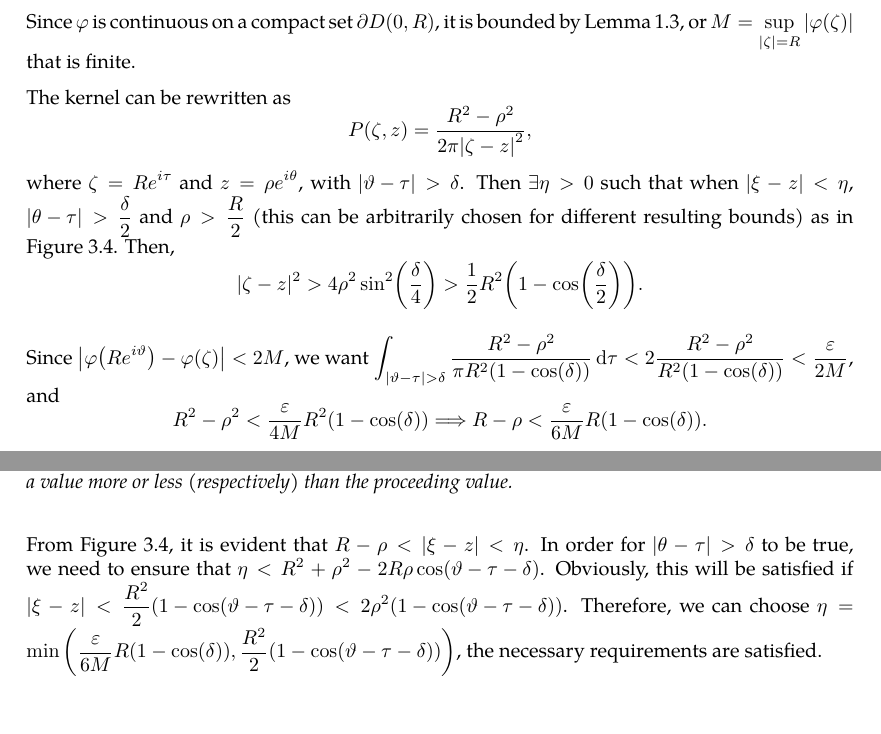
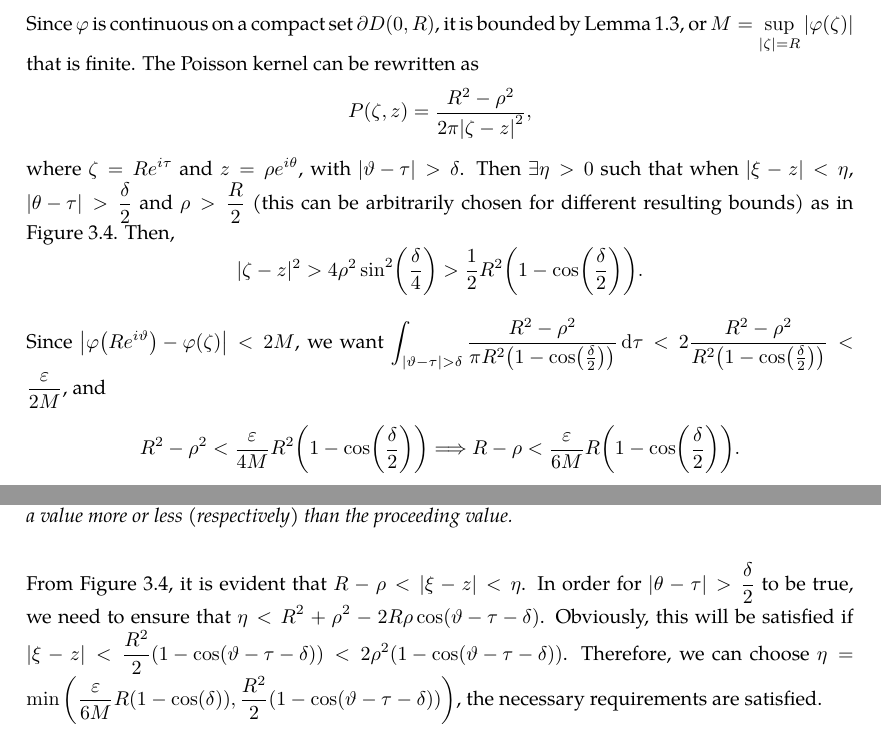
Before and after one commit to slipperking/complex-analysis-latex, a LaTeX document (main.tex): two parts of pages 62 and 63 of 64, joined at a grey line, cut so that both start at the same text, the shorter picture padded with empty space. Compiled offline with pdfLaTeX.

Commit message:
overleaf_to_git (Sun Jun 15 20:57:38 2025 -0700): update main.tex from r12601 to r12613

```diff
--- a/main.tex
+++ b/main.tex
@@ -1597,13 +1597,11 @@ A fundamental problem in the theory of partial differential equations is to find
         \end{tikzpicture}
         \caption{\(\zeta\), \(\xi\), and \(z\) when \(\abs{\vartheta-\tau}>\delta\), with angles and distances marked. The use of \(+\) and \(-\) denote a value more or less (respectively) than the proceeding value.}
         \label{fig:dirichletproblemwithlaplaceequationsolution_secondintegral}
-    \end{figure}Since \(\varphi\) is continuous on a compact set \(\partial D(0,R)\), it is bounded by \autoref{lemma:uniformcontinuousovercompactset}, or \(M=\sup_{\qty|\zeta|=R}\abs{\varphi(\zeta)}\) that is finite.
-
-    The kernel can be rewritten as \[P(\zeta,z)=\frac{R^2-\rho^2}{2\pi\qty|\zeta-z|^2},\]
+    \end{figure}Since \(\varphi\) is continuous on a compact set \(\partial D(0,R)\), it is bounded by \autoref{lemma:uniformcontinuousovercompactset}, or \(M=\sup_{\qty|\zeta|=R}\abs{\varphi(\zeta)}\) that is finite. The Poisson kernel can be rewritten as \[P(\zeta,z)=\frac{R^2-\rho^2}{2\pi\qty|\zeta-z|^2},\]
     where \(\zeta=Re^{i\tau}\) and \(z=\rho e^{i\theta}\), with \(\abs{\vartheta-\tau}>\delta\). Then \(\exists\eta>0\) such that when \(|\xi-z|<\eta\), \(\abs{\theta-\tau}>\frac{\delta}{2}\) and \(\rho>\frac{R}{2}\) (this can be arbitrarily chosen for different resulting bounds) as in \autoref{fig:dirichletproblemwithlaplaceequationsolution_secondintegral}. Then, \[|\zeta-z|^2>4\rho^2\sin[2](\frac{\delta}{4})>\frac{1}{2}R^2\qty(1-\cos(\frac{\delta}{2})).\]
 
-    Since \(\abs{\varphi\qty(Re^{i\vartheta})-\varphi(\zeta)}<2M\), we want \(\int_{\abs{\vartheta-\tau}>\delta}\frac{R^2-\rho^2}{\pi R^2\qty(1-\cos(\delta))}\dd{\tau}<2\frac{R^2-\rho^2}{R^2\qty(1-\cos(\delta))}< \frac{\varepsilon}{2M}\), and \[R^2-\rho^2<\frac{\varepsilon}{4M}R^2\paren{1-\cos(\delta)}\Longrightarrow R-\rho<\frac{\varepsilon}{6M}R\paren{1-\cos(\delta)}.\]
-    From \autoref{fig:dirichletproblemwithlaplaceequationsolution_secondintegral}, it is evident that \(R-\rho<|\xi-z|<\eta\). In order for \(|\theta-\tau|>\delta\) to be true, we need to ensure that \(\eta<R^2+\rho^2-2R\rho\cos(\vartheta-\tau-\delta)\). Obviously, this will be satisfied if \(|\xi-z|<\frac{R^2}{2}\qty(1-\cos(\vartheta-\tau-\delta))<2\rho^2\qty(1-\cos(\vartheta-\tau-\delta))\). Therefore, we can choose \(\eta=\min\qty(\frac{\varepsilon}{6M}R\paren{1-\cos(\delta)},\frac{R^2}{2}\qty(1-\cos(\vartheta-\tau-\delta)))\), the necessary requirements are satisfied.
+    Since \(\abs{\varphi\qty(Re^{i\vartheta})-\varphi(\zeta)}<2M\), we want \(\int_{\abs{\vartheta-\tau}>\delta}\frac{R^2-\rho^2}{\pi R^2\qty(1-\cos(\frac{\delta}{2}))}\dd{\tau}<2\frac{R^2-\rho^2}{R^2\qty(1-\cos(\frac{\delta}{2}))}< \frac{\varepsilon}{2M}\), and \[R^2-\rho^2<\frac{\varepsilon}{4M}R^2\paren{1-\cos(\frac{\delta}{2})}\Longrightarrow R-\rho<\frac{\varepsilon}{6M}R\paren{1-\cos(\frac{\delta}{2})}.\]
+    From \autoref{fig:dirichletproblemwithlaplaceequationsolution_secondintegral}, it is evident that \(R-\rho<|\xi-z|<\eta\). In order for \(|\theta-\tau|>\frac{\delta}{2}\) to be true, we need to ensure that \(\eta<R^2+\rho^2-2R\rho\cos(\vartheta-\tau-\delta)\). Obviously, this will be satisfied if \(|\xi-z|<\frac{R^2}{2}\qty(1-\cos(\vartheta-\tau-\delta))<2\rho^2\qty(1-\cos(\vartheta-\tau-\delta))\). Therefore, we can choose \(\eta=\min\qty(\frac{\varepsilon}{6M}R\paren{1-\cos(\delta)},\frac{R^2}{2}\qty(1-\cos(\vartheta-\tau-\delta)))\), the necessary requirements are satisfied.
 
     Since \(\forall\varepsilon>0\), \(\exists\eta>0\) satisfying the criteria above for \(\abs{\xi-z}<\eta\), we have \(\abs{\varphi(\xi)-u(z)}<2\varepsilon\). Then equation~\eqref{eq:dirichletproblemwithlaplaceequationsolution_limittoboundary} follows.
 
```
